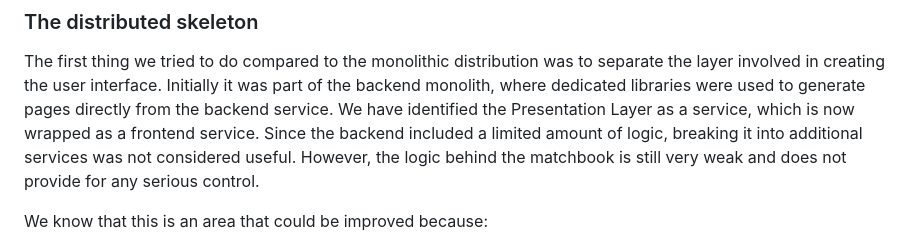
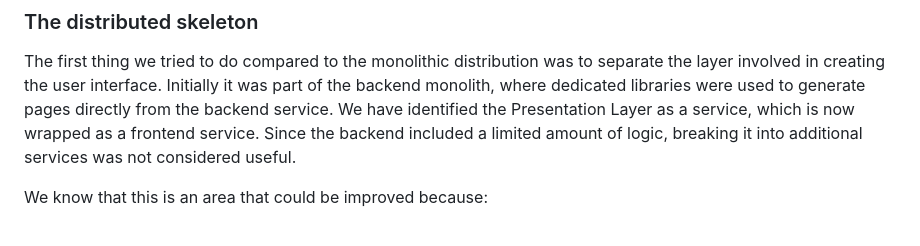
Before and after one commit to Saygong/ISTL-Sports-Engine, a Markdown page: README.md, the part around the change. Rendered like a GitHub page.

Commit message:
Remove comment on README.md main

```diff
--- a/README.md
+++ b/README.md
@@ -10,8 +10,7 @@ The first thing we tried to do compared to the monolithic distribution was to se
 the user interface. Initially it was part of the backend monolith, where dedicated libraries were used to generate pages
 directly from the backend service. We have identified the Presentation Layer as a service, which is now wrapped as a
 frontend service. Since the backend included a limited amount of logic, breaking it into additional services was not
-considered useful. However, the logic behind the matchbook is still very weak and does not provide for any serious
-control.
+considered useful.
 
 We know that this is an area that could be improved because:
 
```
